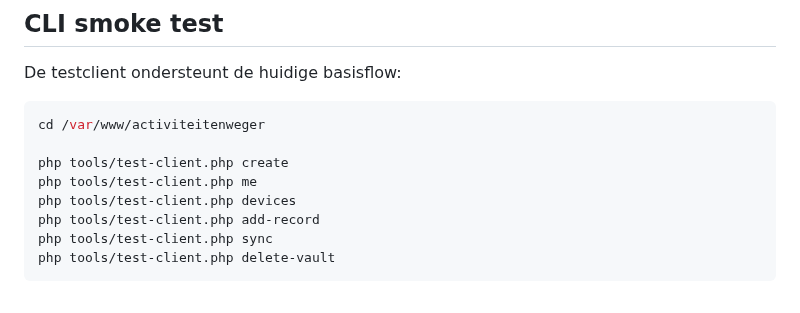
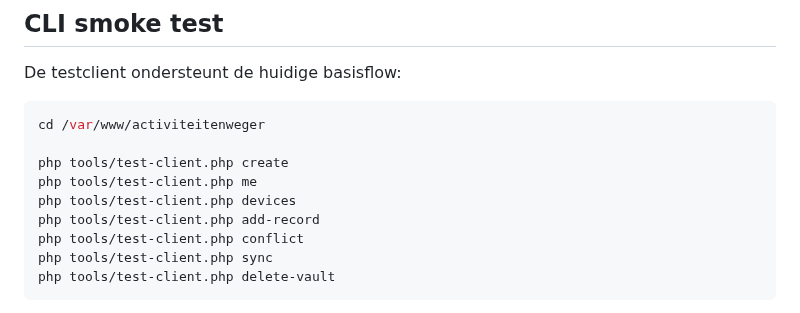
Before and after one commit to basd82/Activiteitenweger-api, a Markdown page: docs/DEPLOYMENT.md, the part around the change. Rendered like a GitHub page.

Commit message:
Add conflict smoke test to deployment guide

````diff
--- a/docs/DEPLOYMENT.md
+++ b/docs/DEPLOYMENT.md
@@ -163,6 +163,7 @@ php tools/test-client.php create
 php tools/test-client.php me
 php tools/test-client.php devices
 php tools/test-client.php add-record
+php tools/test-client.php conflict
 php tools/test-client.php sync
 php tools/test-client.php delete-vault
 ```
````
